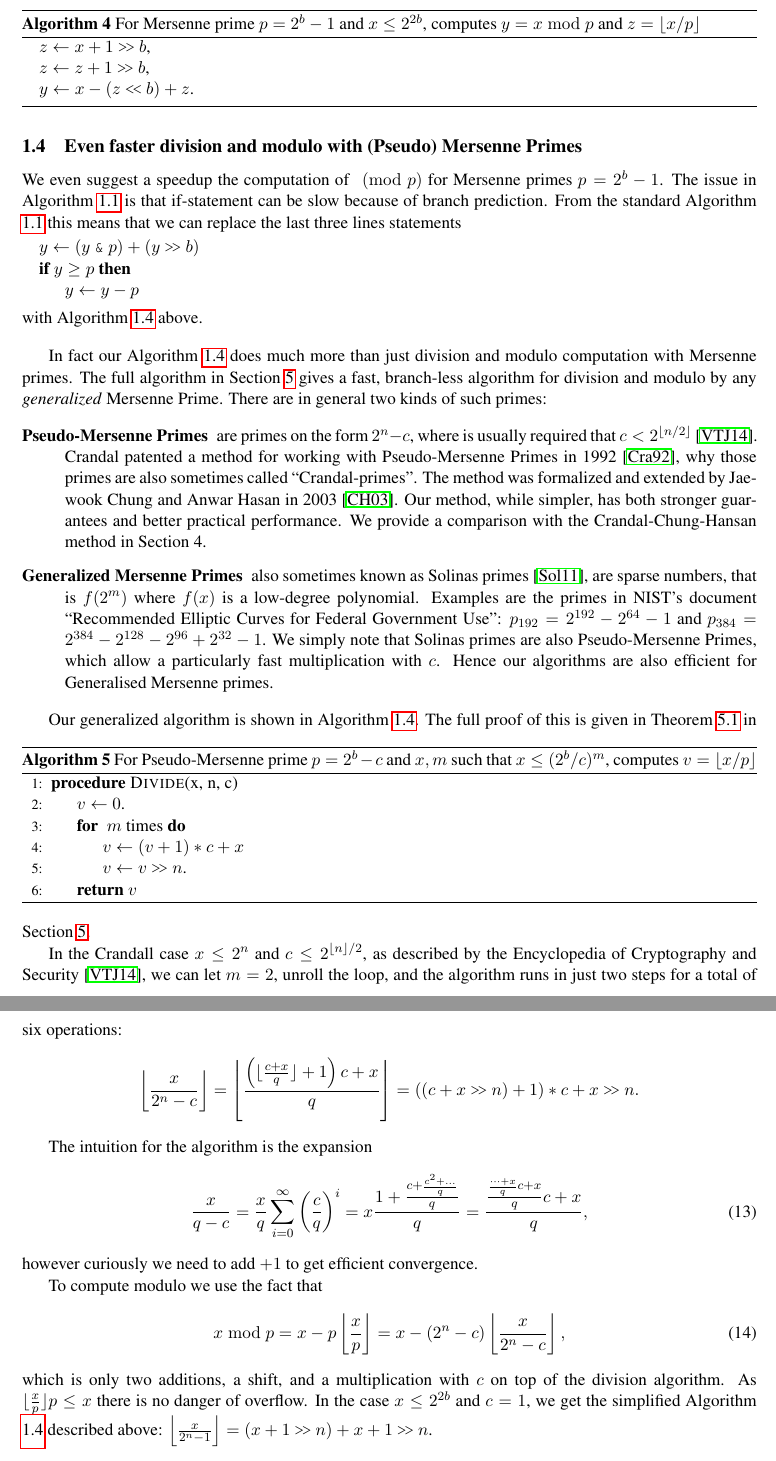
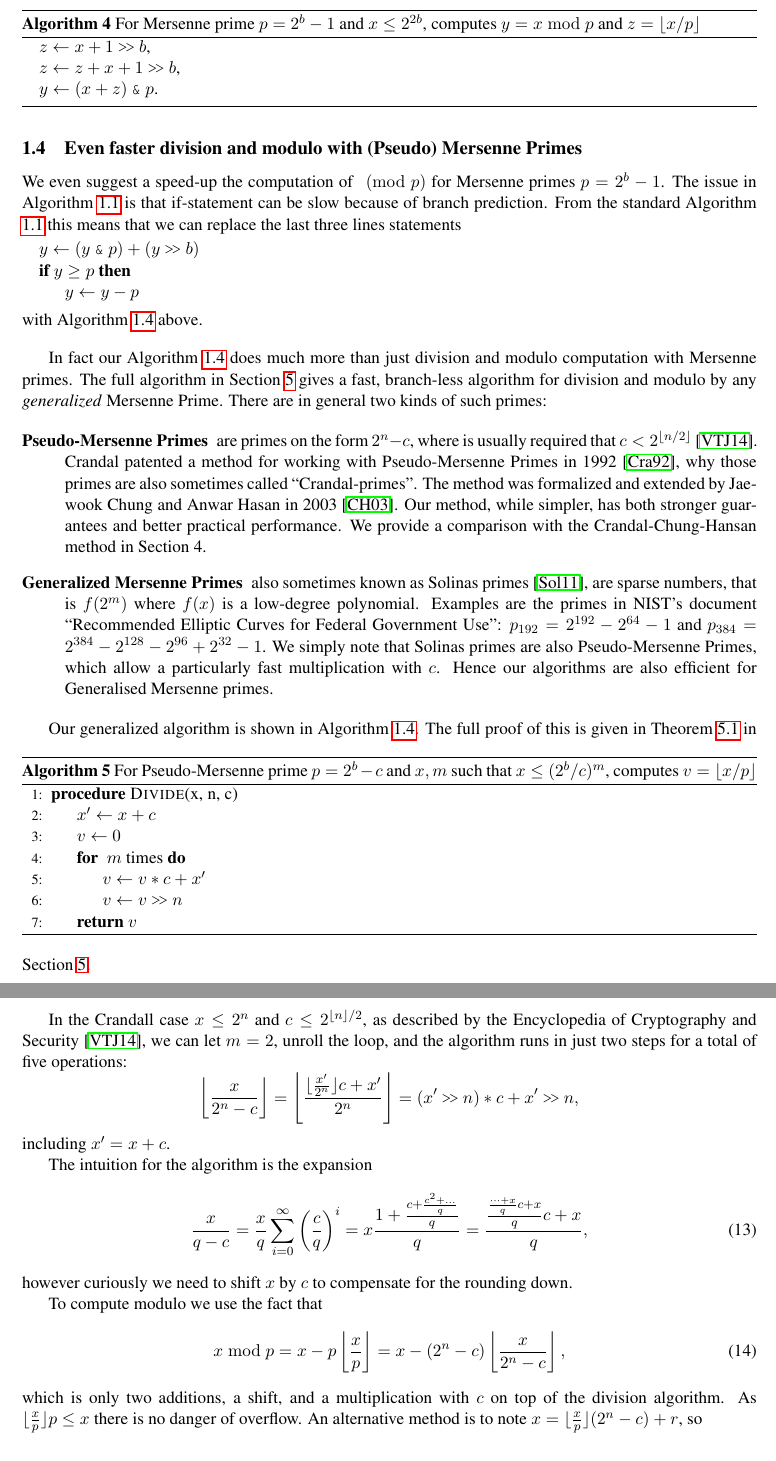
Before and after one commit to thomasahle/mersenne, a LaTeX paper (mersenne.tex, which reads sections/introduction.tex): two parts of pages 9 and 10 of 26, joined at a grey line, cut so that both start at the same text. Compiled offline with pdfLaTeX.

Commit message:
More fixes to alg

```diff
--- a/sections/introduction.tex
+++ b/sections/introduction.tex
@@ -486,13 +486,13 @@ values from Section \ref{sec:two-for-one}.
    $y=x\bmod p$ and $z=\floor{x/p}$}
    \begin{algorithmic}
       \State $z \gets x+1 \rs b$,
-      \State $z \gets z+1 \rs b$,
-      %\State $y \gets x - p*z$.
-      \State $y \gets x - (z \ls b) + z$.
+      \State $z \gets z+x+1 \rs b$,
+      %\State $y \gets x - (z \ls b) + z$.
+      \State $y \gets (x + z) \andtt p $.
    \end{algorithmic}
 \end{algorithm}
 %
-We even suggest a speedup the computation of $\pmod p$ for Mersenne primes
+We even suggest a speed-up the computation of $\pmod p$ for Mersenne primes
 $p=2^b-1$. The issue in Algorithm \ref{alg:Mersenne} is that
 if-statement can be slow because of branch prediction.
 From the standard Algorithm \ref{alg:Mersenne} this means that we can
@@ -539,11 +539,12 @@ Our generalized algorithm is shown in Algorithm \ref{alg:division-generalized}.
       $v=\floor{x/p}$}
    \begin{algorithmic}[1]
       \Procedure{Divide}{x, n, c}
-         \State $v \gets 0$.
+         \State $x' \gets x + c$
+         \State $v \gets 0$
          %\For{$i\gets 1$ \textbf{to} $m$}
          \For{ $m$ times}
-            \State $v \gets (v + 1) * c + x$
-            \State $v \gets v \rs n$.
+            \State $v \gets v * c + x'$
+            \State $v \gets v \rs n$
          \EndFor
          %\EndFor
          \State \Return $v$
@@ -552,12 +553,13 @@ Our generalized algorithm is shown in Algorithm \ref{alg:division-generalized}.
 \end{algorithm}
 The full proof of this is given in Theorem \ref{thm:simple-div} in Section \ref{sec:division}.
 
-In the Crandall case $x\le 2^n$ and $c\le 2^{\floor n/2}$, as described by the Encyclopedia of Cryptography and Security~\cite{van2014encyclopedia}, we can let $m=2$, unroll the loop, and the algorithm runs in just two steps for a total of six operations:
+In the Crandall case $x\le 2^n$ and $c\le 2^{\floor n/2}$, as described by the Encyclopedia of Cryptography and Security~\cite{van2014encyclopedia}, we can let $m=2$, unroll the loop, and the algorithm runs in just two steps for a total of five operations:
    $$
    \left\lfloor\frac{x}{2^n-c}\right\rfloor
-   = \left\lfloor\frac{\left(\lfloor\frac{c+x}{q}\rfloor+1\right)c+x}{q}\right\rfloor
-      = ((c+x \rs n) + 1)*c+x \rs n
-   .$$
+   = \left\lfloor\frac{\lfloor\frac{x'}{2^n}\rfloor c + x'}{2^n}\right\rfloor
+      = (x' \rs n)*c + x' \rs n
+   ,$$
+   including $x'=x+c$.
 
 %In fact our algorithm does something stronger, namely gives an efficient division algorithm for any number on the form $q-c$ where $q$ supports fast division.
 The intuition for the algorithm is the expansion
@@ -567,7 +569,7 @@ The intuition for the algorithm is the expansion
    = x\frac{1+\frac{c+\frac{c^2 + \dots}{q}}{q}}{q}
    = \frac{\frac{\frac{\dots+x}{q}c+x}{q}c+x}{q},
 \end{align}
-however curiously we need to add $+1$ to get efficient convergence.
+however curiously we need to shift $x$ by $c$ to compensate for the rounding down.
 
 
 
@@ -591,8 +593,13 @@ To compute modulo we use the fact that
 \end{align}
 which is only two additions, a shift, and a multiplication with $c$ on top of the division algorithm.
 As $\floor{\frac{x}{p}} p \le x$ there is no danger of overflow.
-In the case $x\le 2^{2b}$ and $c=1$, we get the simplified Algorithm \ref{alg:div-simple} described above: $ \left\lfloor\frac{x}{2^n-1}\right\rfloor = (x+1 \rs n)+x+1 \rs n$.
+An alternative method is to note
+$x = \lfloor\frac{x}{p}\rfloor (2^n-c) + r$, so
+$$x\bmod p = \left(x+c\left\lfloor\frac{x}{p}\right\rfloor \right) \bmod 2^n,$$
+which is fast to compute using $(\andtt p)$.
+This is the method applied in Algorithm \ref{alg:div-simple}.
 
+%In the case $x\le 2^{2b}$ and $c=1$, we get the simplified Algorithm \ref{alg:div-simple} described above: $ \left\lfloor\frac{x}{2^n-1}\right\rfloor = (x+1 \rs n)+x+1 \rs n$.
 
 \paragraph{Application to arbitrary number of buckets}
 In Subsection~\ref{sec:most-uniform} we discussed how $\floor{\frac{h(x)r}{2^b-1}}$ provides a most uniform map from $[2^b-1]\to[r]$.
```
